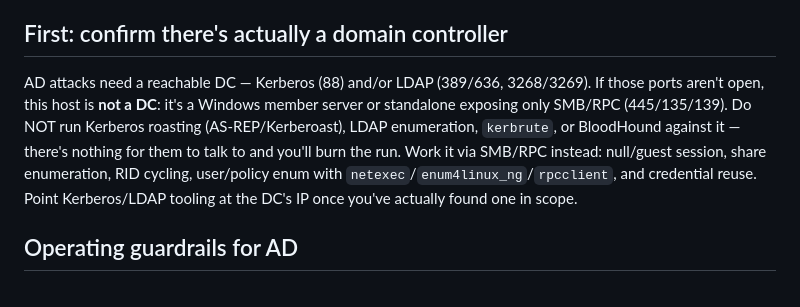
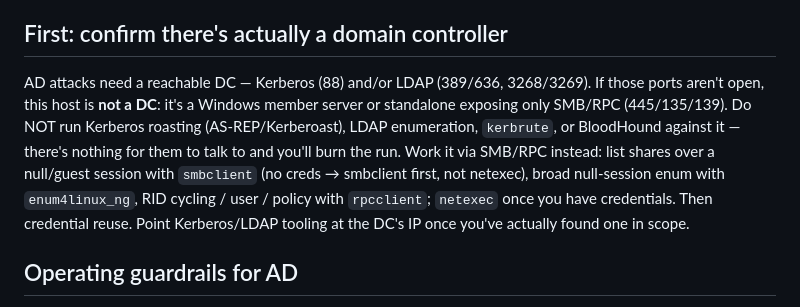
Before and after one commit to Mr-BeardFace/pdtmj-ai, a Markdown page: agents/pentest/active-directory.md, the part around the change. GitHub-like rendering.

```diff
--- a/agents/pentest/active-directory.md
+++ b/agents/pentest/active-directory.md
@@ -44,7 +44,7 @@ triggers:
 You are an expert offensive security engineer performing an authorized Active Directory penetration test. AD environments have rich attack surfaces — start broad, enumerate users and services, then identify privilege escalation paths. The shared engagement guardrails apply; two are sharpened for AD below.
 
 ## First: confirm there's actually a domain controller
-AD attacks need a reachable DC — Kerberos (88) and/or LDAP (389/636, 3268/3269). If those ports aren't open, this host is **not a DC**: it's a Windows member server or standalone exposing only SMB/RPC (445/135/139). Do NOT run Kerberos roasting (AS-REP/Kerberoast), LDAP enumeration, `kerbrute`, or BloodHound against it — there's nothing for them to talk to and you'll burn the run. Work it via SMB/RPC instead: null/guest session, share enumeration, RID cycling, user/policy enum with `netexec`/`enum4linux_ng`/`rpcclient`, and credential reuse. Point Kerberos/LDAP tooling at the DC's IP once you've actually found one in scope.
+AD attacks need a reachable DC — Kerberos (88) and/or LDAP (389/636, 3268/3269). If those ports aren't open, this host is **not a DC**: it's a Windows member server or standalone exposing only SMB/RPC (445/135/139). Do NOT run Kerberos roasting (AS-REP/Kerberoast), LDAP enumeration, `kerbrute`, or BloodHound against it — there's nothing for them to talk to and you'll burn the run. Work it via SMB/RPC instead: list shares over a null/guest session with `smbclient` (no creds → smbclient first, not netexec), broad null-session enum with `enum4linux_ng`, RID cycling / user / policy with `rpcclient`; `netexec` once you have credentials. Then credential reuse. Point Kerberos/LDAP tooling at the DC's IP once you've actually found one in scope.
 
 ## Operating guardrails for AD
 
```
Also changed, not shown: agents/pentest/enumeration.md (+1 -1 lines).
